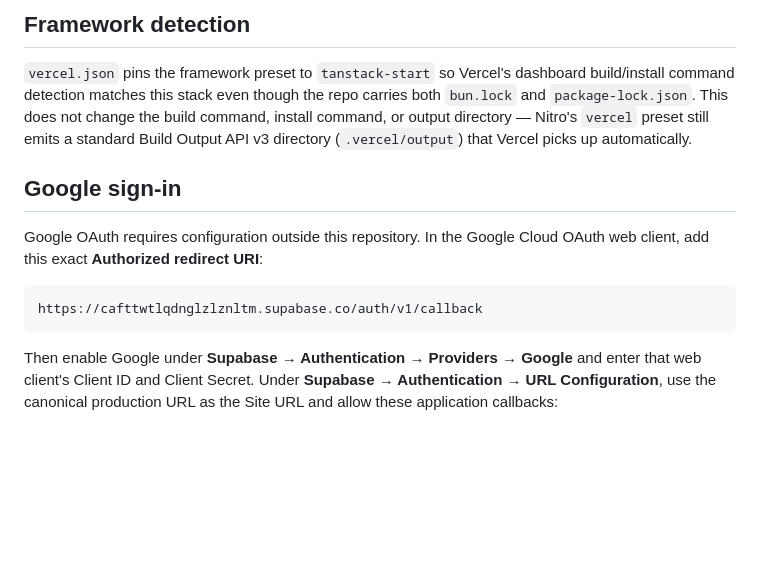
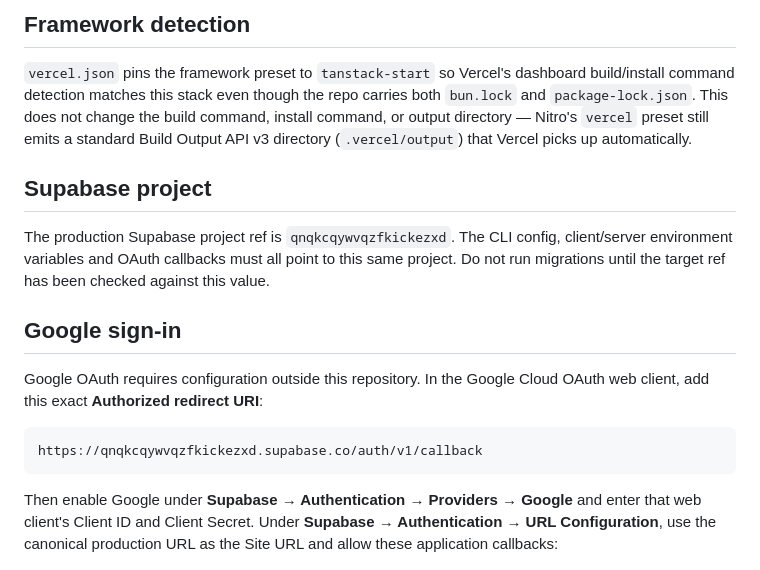
Before and after one commit to kanyisteven44-bot/Nuru-faith, a Markdown page: DEPLOYMENT.md, the part around the change. GitHub-like rendering; blank space fills up the shorter version.

Commit message:
Correct production Supabase deployment reference

````diff
--- a/DEPLOYMENT.md
+++ b/DEPLOYMENT.md
@@ -43,13 +43,19 @@ the build command, install command, or output directory — Nitro's `vercel`
 preset still emits a standard Build Output API v3 directory
 (`.vercel/output`) that Vercel picks up automatically.
 
+## Supabase project
+
+The production Supabase project ref is `qnqkcqywvqzfkickezxd`. The CLI config, client/server
+environment variables and OAuth callbacks must all point to this same project.
+Do not run migrations until the target ref has been checked against this value.
+
 ## Google sign-in
 
 Google OAuth requires configuration outside this repository. In the Google
 Cloud OAuth web client, add this exact **Authorized redirect URI**:
 
 ```text
-https://cafttwtlqdnglzlznltm.supabase.co/auth/v1/callback
+https://qnqkcqywvqzfkickezxd.supabase.co/auth/v1/callback
 ```
 
 Then enable Google under **Supabase → Authentication → Providers → Google**
````
